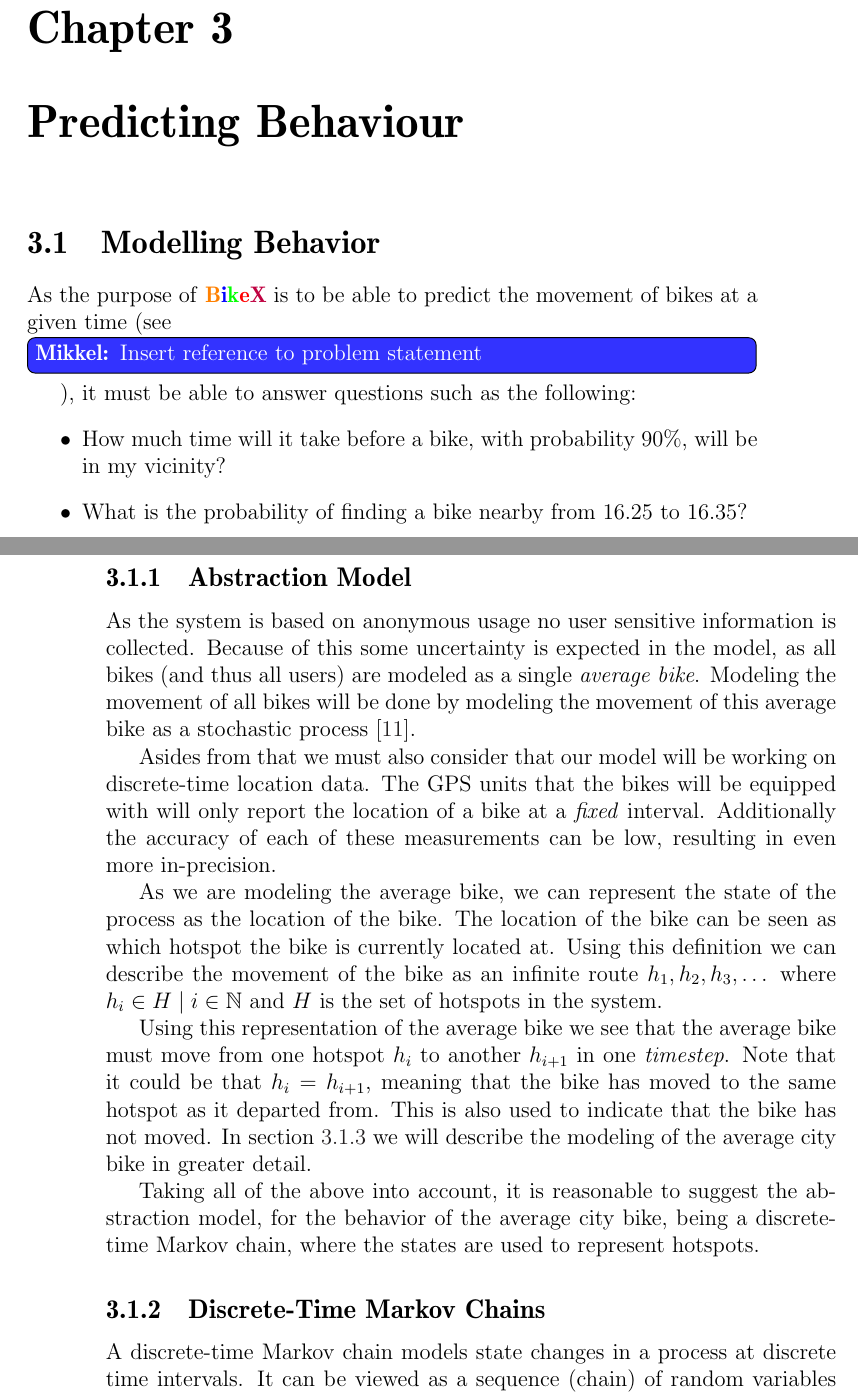
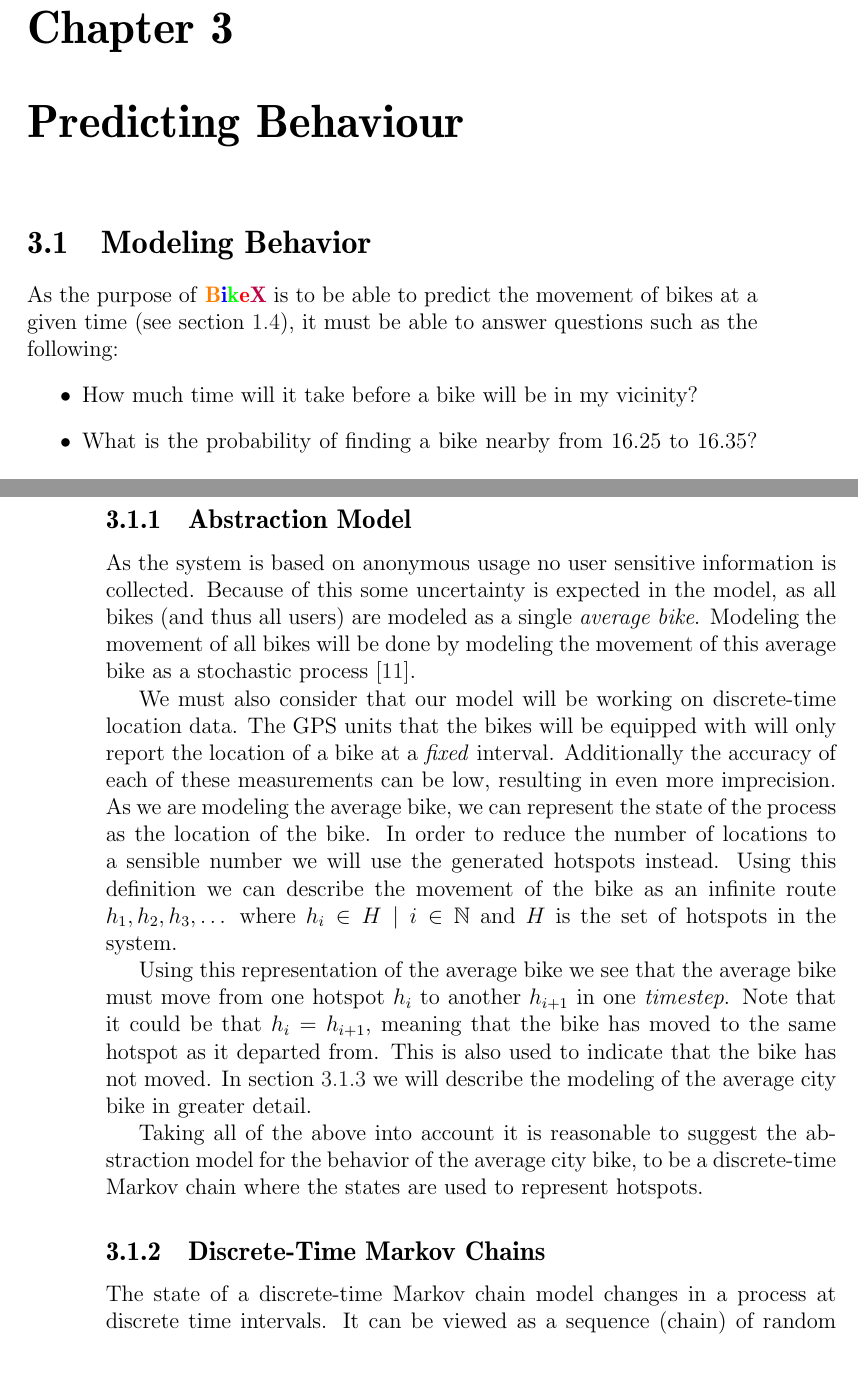
Before and after one commit to sw701e14/report, a LaTeX thesis (main.tex, which reads content/markov_chains.tex): two parts of pages 29 and 30 of 63, joined at a grey line, cut so that both start at the same text, the shorter picture padded with empty space. Compiled offline with pdfLaTeX; a LaTeX package or settings file that is missing is left out.

Commit message:
cohesion changes in markov

```diff
--- a/content/markov_chains.tex
+++ b/content/markov_chains.tex
@@ -1,8 +1,9 @@
-\section{Modelling Behavior}\label{modelbehavior}
-As the purpose of \projectname{} is to be able to predict the movement of bikes at a given time (see \mikkel{Insert reference to problem statement}), it must be able to answer questions such as the following:
+\section{Modeling Behavior}\label{modelbehavior}
+As the purpose of \projectname{} is to be able to predict the movement of bikes at a given time (see \cref{problem_statement}), it must be able to answer questions such as the following:
 \begin{itemize}
-\item How much time will it take before a bike, with probability 90\%, will be in my vicinity?
+\item How much time will it take before a bike will be in my vicinity?
 \item What is the probability of finding a bike nearby from 16.25 to 16.35?
+\stefan{can we answer this?}
 \end{itemize}
 
 The location of the bikes are abstracted by creating hotspots, as described in \cref{hotspots}.
@@ -24,23 +26,22 @@ As the system is based on anonymous usage no user sensitive information is colle
 Because of this some uncertainty is expected in the model, as all bikes (and thus all users) are modeled as a single \textit{average bike}.
 Modeling the movement of all bikes will be done by modeling the movement of this average bike as a stochastic process \cite{stochastic}.
 
-Asides from that we must also consider that our model will be working on discrete-time location data.
+We must also consider that our model will be working on discrete-time location data.
 The GPS units that the bikes will be equipped with will only report the location of a bike at a \textit{fixed} interval.
-Additionally the accuracy of each of these measurements can be low, resulting in even more in-precision.
-
+Additionally the accuracy of each of these measurements can be low, resulting in even more imprecision.
 As we are modeling the average bike, we can represent the state of the process as the location of the bike.
-The location of the bike can be seen as which hotspot the bike is currently located at.
+In order to reduce the number of locations to a sensible number we will use the generated hotspots instead.
 Using this definition we can describe the movement of the bike as an infinite route $h_1, h_2, h_3, \dots$ where $h_i \in H \mid i \in \mathbb{N}$ and $H$ is the set of hotspots in the system.
 
-Using this representation of the average bike we see that the average bike must move from one hotspot $h_i$ to another $h_{i+1}$ in one \textit{timestep}.
+Using this representation of the average bike we see that the average bike must move from one hotspot $h_i$ to another $h_{i+1}$ in one \emph{timestep}.
 Note that it could be that $h_i = h_{i+1}$, meaning that the bike has moved to the same hotspot as it departed from.
 This is also used to indicate that the bike has not moved.
 In \cref{markov:modeling} we will describe the modeling of the average city bike in greater detail.
 
-Taking all of the above into account, it is reasonable to suggest the abstraction model, for the behavior of the average city bike, being a discrete-time Markov chain, where the states are used to represent hotspots.
+Taking all of the above into account it is reasonable to suggest the abstraction model for the behavior of the average city bike, to be a discrete-time Markov chain where the states are used to represent hotspots.
 
 \subsection{Discrete-Time Markov Chains}\label{markov}
-A discrete-time Markov chain models state changes in a process at discrete time intervals.
+The state of a discrete-time Markov chain model changes in a process at discrete time intervals.
 It can be viewed as a sequence (chain) of random variables $X_1, X_2, X_3, \dots$ where each such variable is a function $X_i:S \rightarrow x$.
 Here $S$ is a countable set of states representing the possible states (hotspots) in the process described by the Markov chain and $x$ is a \textit{random} state from $S$.
 The subscript describes the time associated with each of the variables.
```
Also changed, not shown: content/markov_model_complex.tex (+1 -1 lines), main.tex (+1 -1 lines), content/markov_chains.tex (13 more changed lines).
